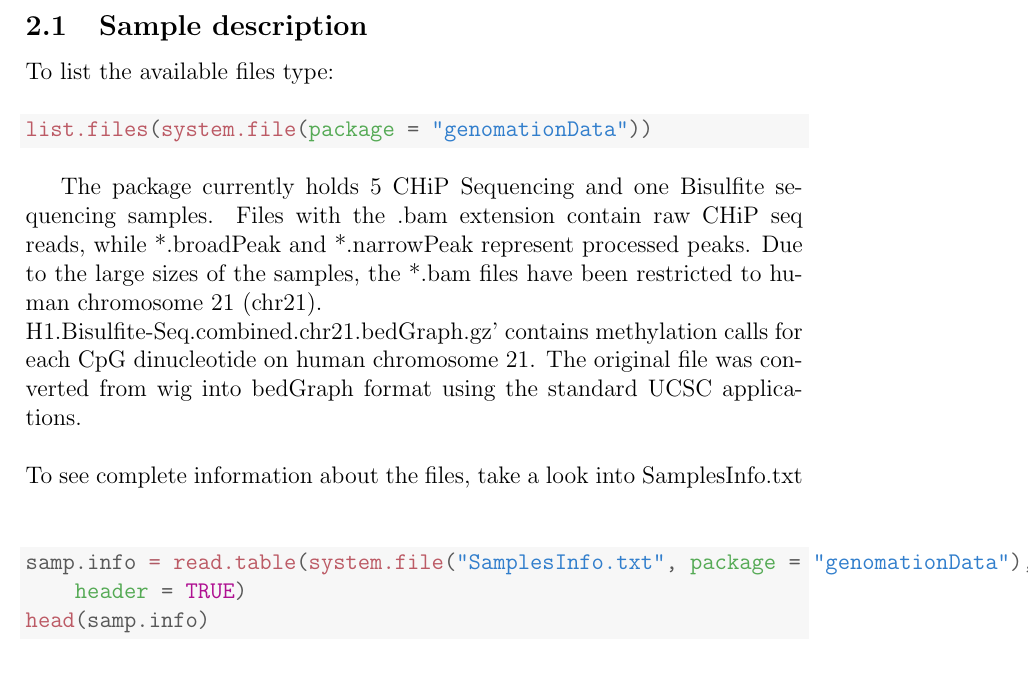
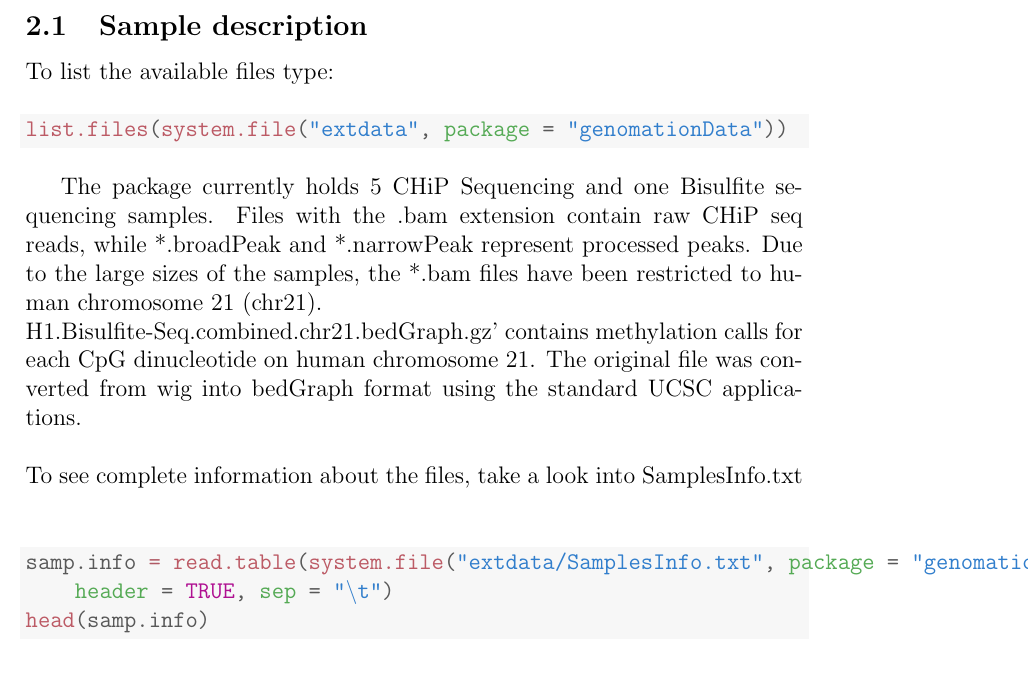
Before and after one commit to frenkiboy/genomationData, a LaTeX document (inst/doc/genomationData-knitr.tex): part of page 2 of 3, cut so that both start at the same text. Compiled offline with pdfLaTeX.

Commit message:
Corrected the R code in the vignette. The package builds and installs. Version bump to 0.1.2.

```diff
--- a/inst/doc/genomationData-knitr.tex
+++ b/inst/doc/genomationData-knitr.tex
@@ -102,7 +100,7 @@ To list the available files type:
 \begin{knitrout}
 \definecolor{shadecolor}{rgb}{0.969, 0.969, 0.969}\color{fgcolor}\begin{kframe}
 \begin{alltt}
-\hlkwd{list.files}\hlstd{(}\hlkwd{system.file}\hlstd{(}\hlkwc{package} \hlstd{=} \hlstr{"genomationData"}\hlstd{))}
+\hlkwd{list.files}\hlstd{(}\hlkwd{system.file}\hlstd{(}\hlstr{"extdata"}\hlstd{,} \hlkwc{package} \hlstd{=} \hlstr{"genomationData"}\hlstd{))}
 \end{alltt}
 \end{kframe}
 \end{knitrout}
@@ -120,8 +118,8 @@ To see complete information about the files, take a look into SamplesInfo.txt
 \begin{knitrout}
 \definecolor{shadecolor}{rgb}{0.969, 0.969, 0.969}\color{fgcolor}\begin{kframe}
 \begin{alltt}
-\hlstd{samp.info} \hlkwb{=} \hlkwd{read.table}\hlstd{(}\hlkwd{system.file}\hlstd{(}\hlstr{"SamplesInfo.txt"}\hlstd{,} \hlkwc{package} \hlstd{=} \hlstr{"genomationData"}\hlstd{),}
-    \hlkwc{header} \hlstd{=} \hlnum{TRUE}\hlstd{)}
+\hlstd{samp.info} \hlkwb{=} \hlkwd{read.table}\hlstd{(}\hlkwd{system.file}\hlstd{(}\hlstr{"extdata/SamplesInfo.txt"}\hlstd{,} \hlkwc{package} \hlstd{=} \hlstr{"genomationData"}\hlstd{),}
+    \hlkwc{header} \hlstd{=} \hlnum{TRUE}\hlstd{,} \hlkwc{sep} \hlstd{=} \hlstr{"\textbackslash{}t"}\hlstd{)}
 \hlkwd{head}\hlstd{(samp.info)}
 \end{alltt}
 \end{kframe}
```
Also changed, not shown: inst/doc/genomationData-knitr-concordance.tex (+1 -1 lines), inst/doc/genomationData-knitr.pdf, inst/doc/genomationData-knitr.tex (2 more changed lines), 3 other files.
